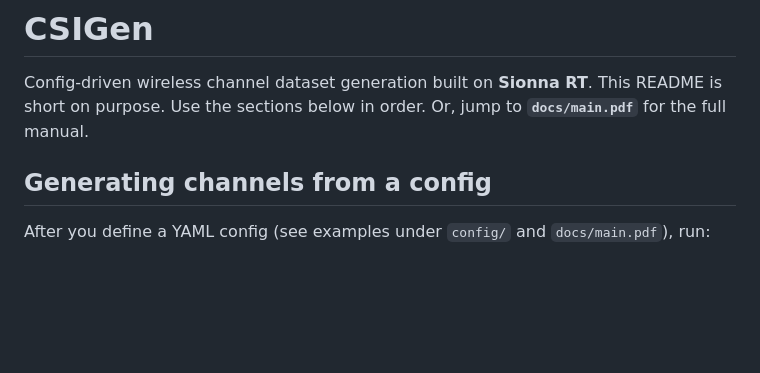
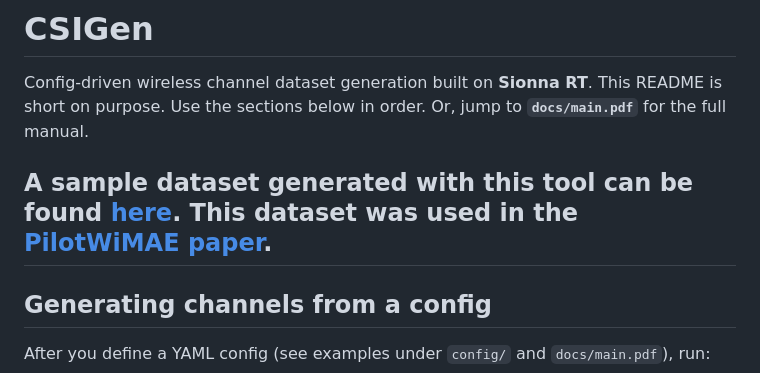
Before and after one commit to BerkIGuler/CSIGen, a Markdown page: README.md, the part around the change. Rendered like a GitHub page; blank space fills up the shorter version.

Commit message:
Update README with sample dataset information
Added link to sample dataset and related paper.

```diff
--- a/README.md
+++ b/README.md
@@ -1,6 +1,8 @@
 # CSIGen
 
 Config-driven wireless channel dataset generation built on **Sionna RT**. This README is short on purpose. Use the sections below in order. Or, jump to **`docs/main.pdf`** for the full manual.
+
+## A sample dataset generated with this tool can be found [here](https://huggingface.co/datasets/BerkIGuler/PilotWiMAEDataset/). This dataset was used in the [PilotWiMAE paper](https://arxiv.org/abs/2605.22856).
 
 ## Generating channels from a config
 
```
